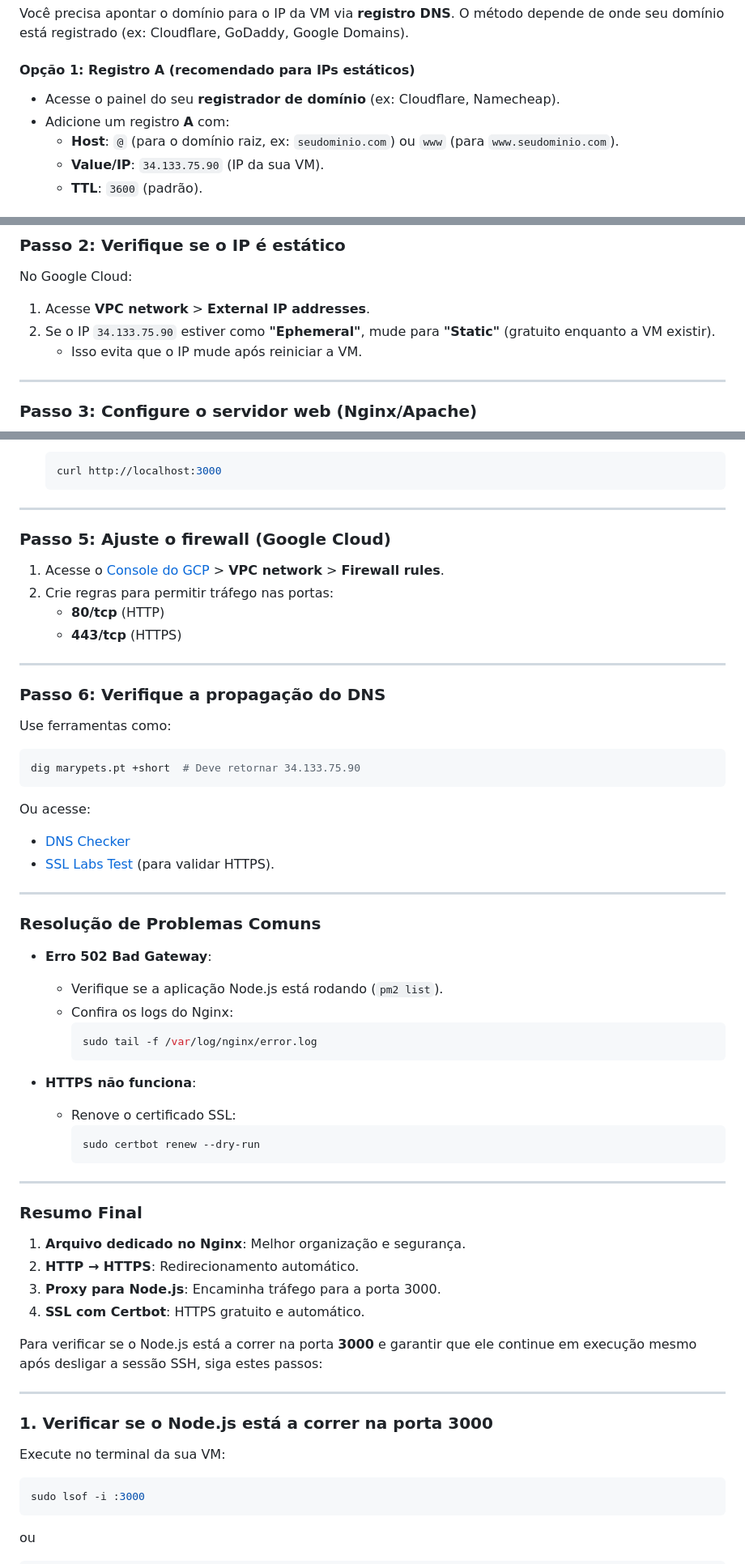
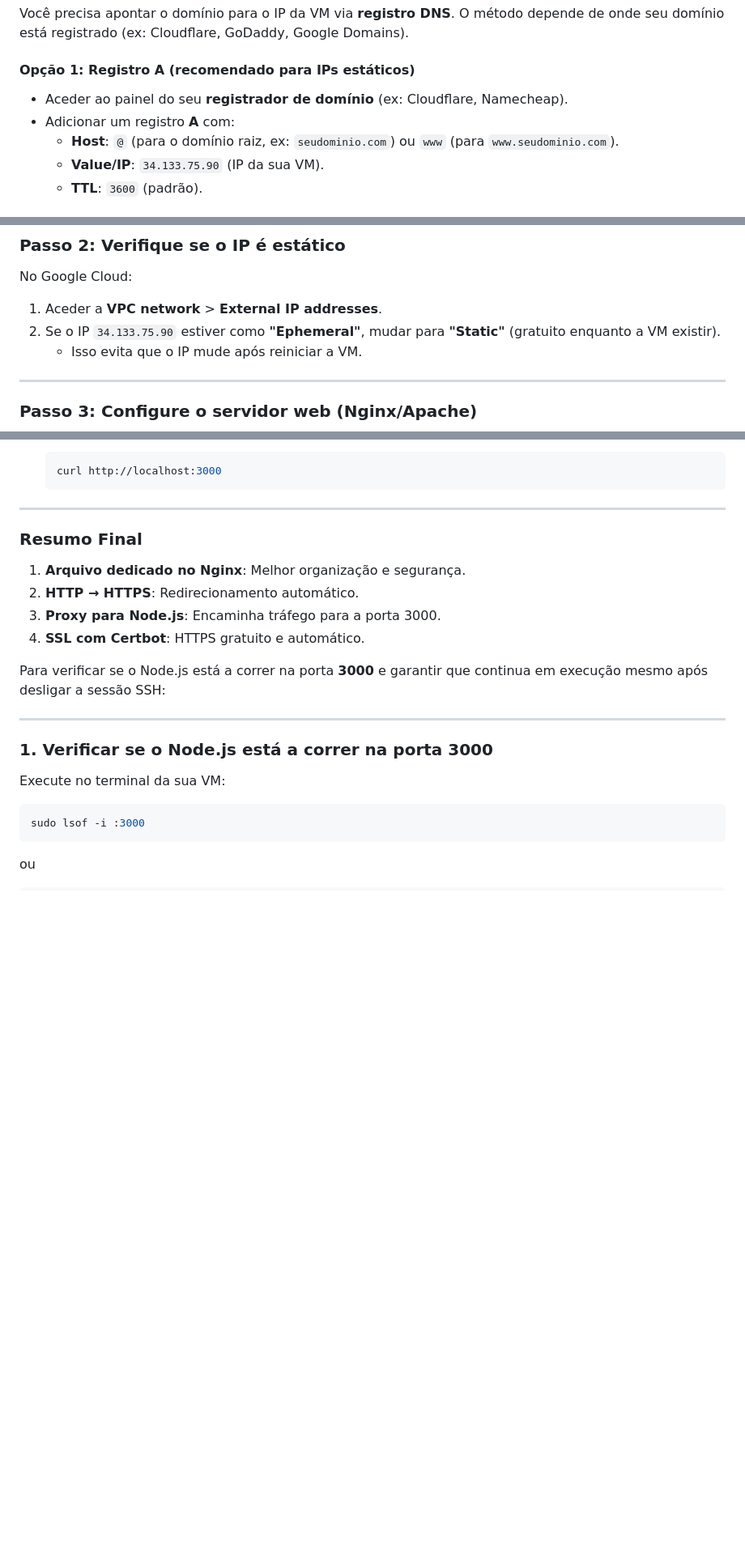
Before and after one commit to oicnanev/isabelfit, a Markdown page: README.md, 3 parts joined by grey strips. Shown at 81% size. Drawn GitHub-style; blank space fills up the shorter version.

````diff
--- a/README.md
+++ b/README.md
@@ -181,8 +133,8 @@ Para associar o seu domínio ao IP público da sua VM (**34.133.75.90**), siga e
 Você precisa apontar o domínio para o IP da VM via **registro DNS**. O método depende de onde seu domínio está registrado (ex: Cloudflare, GoDaddy, Google Domains).
 
 #### **Opção 1: Registro A (recomendado para IPs estáticos)**
-- Acesse o painel do seu **registrador de domínio** (ex: Cloudflare, Namecheap).
-- Adicione um registro **A** com:
+- Aceder ao painel do seu **registrador de domínio** (ex: Cloudflare, Namecheap).
+- Adicionar um registro **A** com:
   - **Host**: `@` (para o domínio raiz, ex: `seudominio.com`) ou `www` (para `www.seudominio.com`).
   - **Value/IP**: `34.133.75.90` (IP da sua VM).
   - **TTL**: `3600` (padrão).
@@ -196,8 +148,8 @@ Você precisa apontar o domínio para o IP da VM via **registro DNS**. O método
 
 ### **Passo 2: Verifique se o IP é estático**
 No Google Cloud:
-1. Acesse **VPC network** > **External IP addresses**.
-2. Se o IP `34.133.75.90` estiver como **"Ephemeral"**, mude para **"Static"** (gratuito enquanto a VM existir).
+1. Aceder a **VPC network** > **External IP addresses**.
+2. Se o IP `34.133.75.90` estiver como **"Ephemeral"**, mudar para **"Static"** (gratuito enquanto a VM existir).
    - Isso evita que o IP mude após reiniciar a VM.
 
 ---
@@ -366,40 +248,6 @@ sudo certbot --nginx -d marypets.pt -d www.marypets.pt
 
 ---
 
-### **Passo 5: Ajuste o firewall (Google Cloud)**
-1. Acesse o [Console do GCP](https://console.cloud.google.com/) > **VPC network** > **Firewall rules**.
-2. Crie regras para permitir tráfego nas portas:
-   - **80/tcp** (HTTP)
-   - **443/tcp** (HTTPS)
-
----
-
-### **Passo 6: Verifique a propagação do DNS**
-Use ferramentas como:
-```bash
-dig marypets.pt +short  # Deve retornar 34.133.75.90
-```
-Ou acesse:
-- [DNS Checker](https://dnschecker.org/)
-- [SSL Labs Test](https://www.ssllabs.com/ssltest/) (para validar HTTPS).
-
----
-
-### **Resolução de Problemas Comuns**
-- **Erro 502 Bad Gateway**:
-  - Verifique se a aplicação Node.js está rodando (`pm2 list`).
-  - Confira os logs do Nginx:
-    ```bash
-    sudo tail -f /var/log/nginx/error.log
-    ```
-
-- **HTTPS não funciona**:
-  - Renove o certificado SSL:
-    ```bash
-    sudo certbot renew --dry-run
-    ```
-
----
 
 ### **Resumo Final**
 1. **Arquivo dedicado no Nginx**: Melhor organização e segurança.
@@ -407,7 +255,7 @@ Ou acesse:
 3. **Proxy para Node.js**: Encaminha tráfego para a porta 3000.
 4. **SSL com Certbot**: HTTPS gratuito e automático.
 
-Para verificar se o Node.js está a correr na porta **3000** e garantir que ele continue em execução mesmo após desligar a sessão SSH, siga estes passos:
+Para verificar se o Node.js está a correr na porta **3000** e garantir que continua em execução mesmo após desligar a sessão SSH:
 
 ---
 
````
Also changed, not shown: other parts of README.md (+10 -146 lines).
